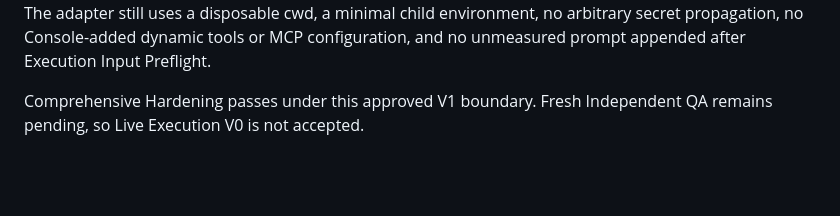
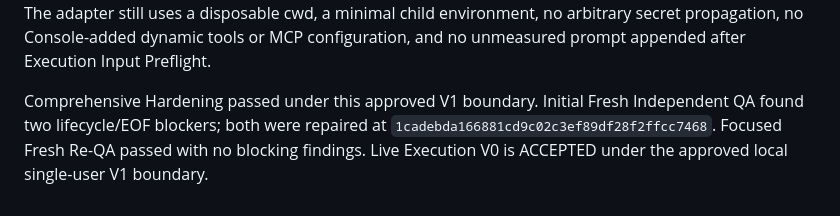
Before and after one commit to jianghanlin1998/panvis-codex-console, a Markdown page: docs/SINGLE_SUBTASK_LIVE_CODEX_EXECUTION_V0.md, the part around the change. Drawn GitHub-style; blank space fills up the shorter version.

```diff
--- a/docs/SINGLE_SUBTASK_LIVE_CODEX_EXECUTION_V0.md
+++ b/docs/SINGLE_SUBTASK_LIVE_CODEX_EXECUTION_V0.md
@@ -131,5 +131,8 @@ child environment, no arbitrary secret propagation, no Console-added dynamic
 tools or MCP configuration, and no unmeasured prompt appended after Execution
 Input Preflight.
 
-Comprehensive Hardening passes under this approved V1 boundary. Fresh
-Independent QA remains pending, so Live Execution V0 is not accepted.
+Comprehensive Hardening passed under this approved V1 boundary. Initial Fresh
+Independent QA found two lifecycle/EOF blockers; both were repaired at
+`1cadebda166881cd9c02c3ef89df28f2ffcc7468`. Focused Fresh Re-QA passed with
+no blocking findings. Live Execution V0 is ACCEPTED under the approved local
+single-user V1 boundary.
```
Also changed, not shown: CURRENT_STATE.md (+9 -6 lines).
